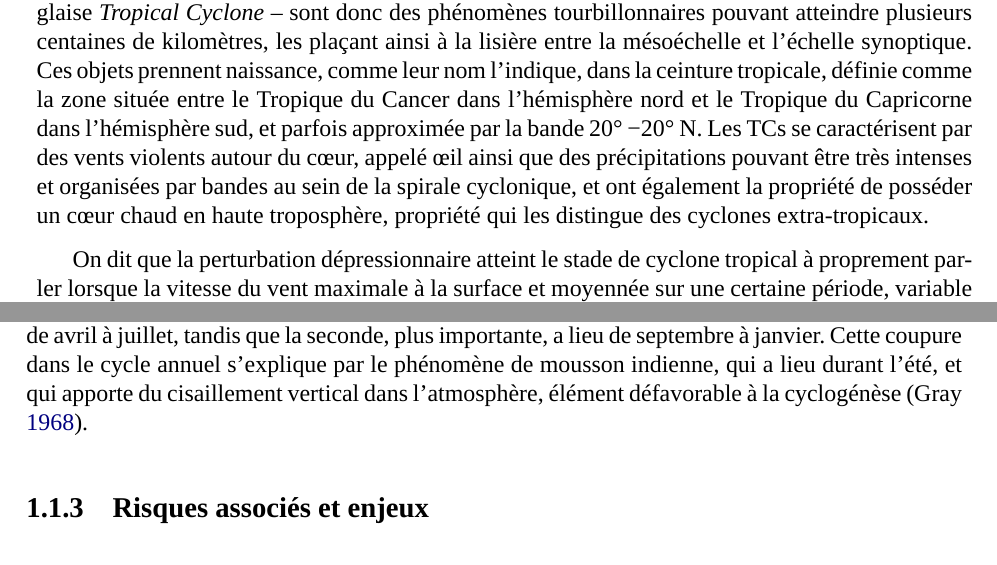
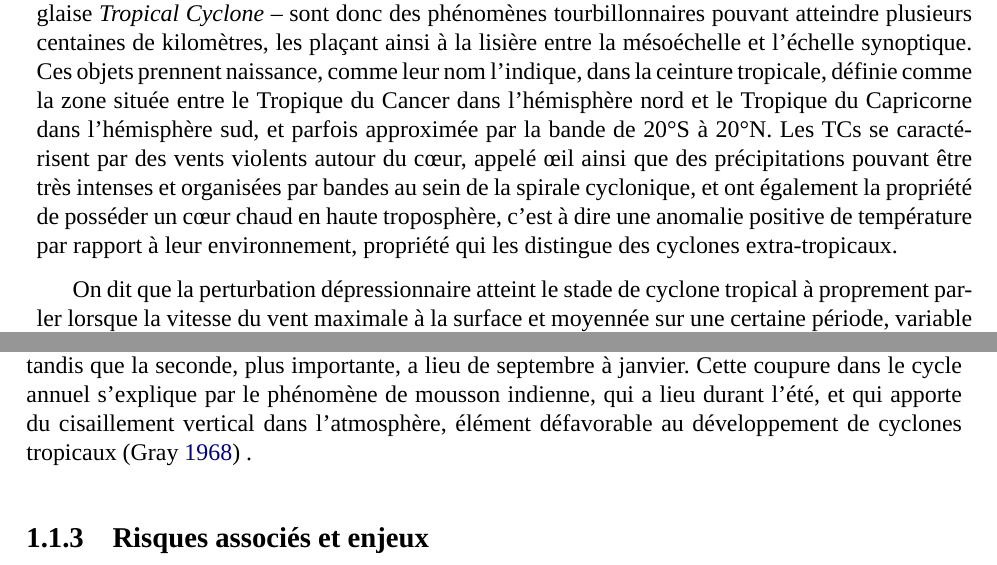
Before and after one commit to wdulac/phd-thesis, a LaTeX document (main.tex, which reads Chapitres/chapitre1.tex): two parts of pages 8 and 11 of 17, joined at a grey line, cut so that both start at the same text. Compiled offline with XeLaTeX; a missing font is replaced by an installed copy or a similar font.

Commit message:
Update on Overleaf.

```diff
--- a/Chapitres/chapitre1.tex
+++ b/Chapitres/chapitre1.tex
@@ -21,7 +21,7 @@ nulle doute les vortex polaires ; de larges dépressions d'altitude situées pr
 de la force centrifuge ainsi que la force de Coriolis d'autre part -- équilibre qualifié de cyclostrophique. La force de Coriolis, force inertielle causée par la rotation de la Terre, est également la raison pour laquelle les cyclones tournent dans le sens contraire des aiguilles d'une montre dans l'hémisphère nord, et inversement dans l'hémisphère sud.
 
 Les cyclones tropicaux -- que l'on abrègera ensuite par l'acronyme TC, selon l'appellation anglaise \textit{Tropical Cyclone} -- sont donc des phénomènes tourbillonnaires pouvant atteindre plusieurs centaines de kilomètres, les plaçant ainsi à la lisière entre la mésoéchelle et l'échelle synoptique. Ces objets prennent naissance, comme leur nom l'indique, dans la ceinture tropicale, définie comme la zone située entre le Tropique du Cancer dans l'hémisphère nord et le Tropique du Capricorne dans
-l'hémisphère sud, et parfois approximée par la bande \ang{+20}~\ang{-20}~N. Les TCs se caractérisent par des vents violents autour du cœur, appelé œil ainsi que des précipitations pouvant être très intenses et organisées par bandes au sein de la spirale cyclonique, et ont également la propriété de posséder un cœur chaud en haute troposphère, propriété qui les distingue des cyclones extra-tropicaux.
+l'hémisphère sud, et parfois approximée par la bande de \ang{20}S à \ang{20}N. Les TCs se caractérisent par des vents violents autour du cœur, appelé œil ainsi que des précipitations pouvant être très intenses et organisées par bandes au sein de la spirale cyclonique, et ont également la propriété de posséder un cœur chaud en haute troposphère, c'est à dire une anomalie positive de température par rapport à leur environnement, propriété qui les distingue des cyclones extra-tropicaux.
 
 \begin{figure}[t]
     \centering
@@ -62,5 +62,5 @@ l'année courante, tandis qu'elle s'étend de janvier à décembre dans l'hémis
 une activité encore plus recentrée avec un pic en septembre qui concentre un tiers de l'activité du bassin. Le bassin SInd voit sa saison débuter en novembre avec un pic en janvier, tandis que le SPac démarre un mois plus tard, en décembre, et présente un pic d'activité en février avec \SI{26}{\percent} de son activité qui est concentrée sur ce mois. Enfin, le bassin NInd se distingue ici une fois de plus puisque son cycle annuel fait apparaître deux périodes d'activité. La première, mineure,
-prend place de avril à juillet, tandis que la seconde, plus importante, a lieu de septembre à janvier. Cette coupure dans le cycle annuel s'explique par le phénomène de mousson indienne, qui a lieu durant l'été, et qui apporte du cisaillement vertical dans l'atmosphère, élément défavorable à la cyclogénèse \parencite{gray_global_1968}.
+prend place de avril à juillet, tandis que la seconde, plus importante, a lieu de septembre à janvier. Cette coupure dans le cycle annuel s'explique par le phénomène de mousson indienne, qui a lieu durant l'été, et qui apporte du cisaillement vertical dans l'atmosphère, élément défavorable au développement de cyclones tropicaux \parencite{gray_global_1968} .
 
 \subsection{Risques associés et enjeux}
 
```
Also changed, not shown: Chapitres/chapitre1.tex (2 more changed lines).
